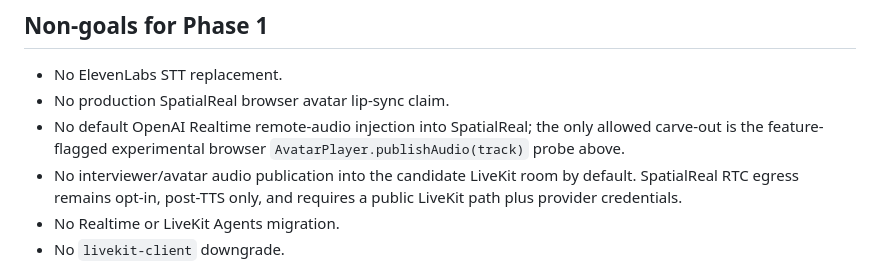
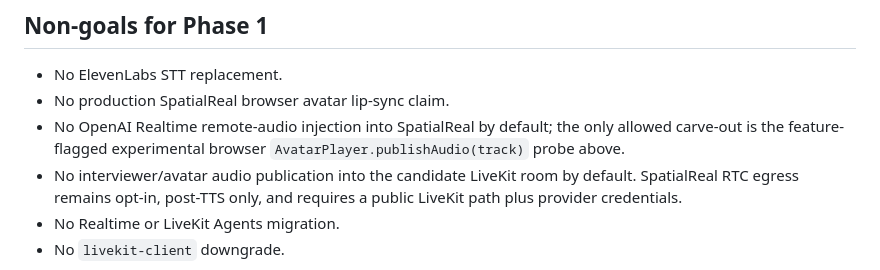
Before and after one commit to GilJob-E/giljob-docker, a Markdown page: docs/runbooks/tts-avatar-contract.md, the part around the change. Rendered like a GitHub page.

Commit message:
omx(team): auto-checkpoint worker-2 [unknown]

```diff
--- a/docs/runbooks/tts-avatar-contract.md
+++ b/docs/runbooks/tts-avatar-contract.md
@@ -60,7 +60,7 @@ Provider calls are backend-owned. Browser-facing voice/avatar status must be rou
 
 - No ElevenLabs STT replacement.
 - No production SpatialReal browser avatar lip-sync claim.
-- No default OpenAI Realtime remote-audio injection into SpatialReal; the only allowed carve-out is the feature-flagged experimental browser `AvatarPlayer.publishAudio(track)` probe above.
+- No OpenAI Realtime remote-audio injection into SpatialReal by default; the only allowed carve-out is the feature-flagged experimental browser `AvatarPlayer.publishAudio(track)` probe above.
 - No interviewer/avatar audio publication into the candidate LiveKit room by default. SpatialReal RTC egress remains opt-in, post-TTS only, and requires a public LiveKit path plus provider credentials.
 - No Realtime or LiveKit Agents migration.
 - No `livekit-client` downgrade.
```
